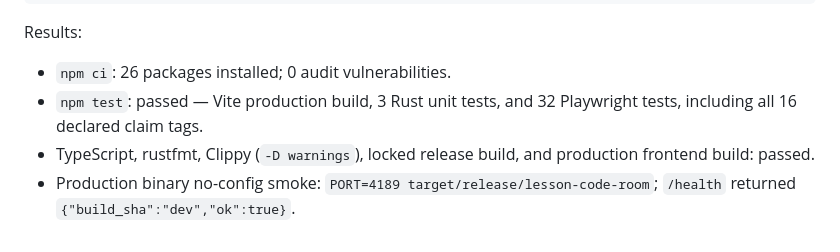
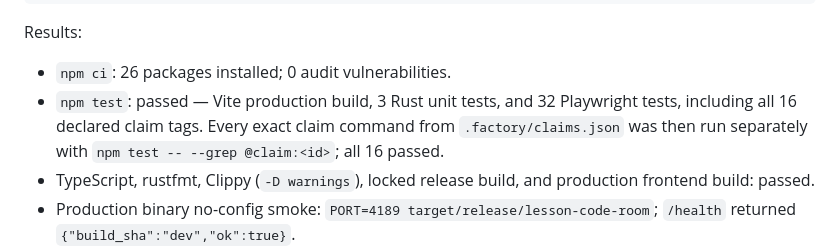
Before and after one commit to B-Divyesh/sf-lesson-code-room, a Markdown page: .factory/handoff.md, the part around the change. Rendered like a GitHub page.

Commit message:
docs: record claim gate evidence

```diff
--- a/.factory/handoff.md
+++ b/.factory/handoff.md
@@ -41,7 +41,7 @@ npm run build
 Results:
 
 - `npm ci`: 26 packages installed; 0 audit vulnerabilities.
-- `npm test`: passed — Vite production build, 3 Rust unit tests, and 32 Playwright tests, including all 16 declared claim tags.
+- `npm test`: passed — Vite production build, 3 Rust unit tests, and 32 Playwright tests, including all 16 declared claim tags. Every exact claim command from `.factory/claims.json` was then run separately with `npm test -- --grep @claim:<id>`; all 16 passed.
 - TypeScript, rustfmt, Clippy (`-D warnings`), locked release build, and production frontend build: passed.
 - Production binary no-config smoke: `PORT=4189 target/release/lesson-code-room`; `/health` returned `{"build_sha":"dev","ok":true}`.
 - `/opt/fleet/lib/verify-url.sh http://127.0.0.1:4189 <evidence-dir>`: passed. It recorded a 200 response, no browser console/page errors, title `Lesson Code Room — Run a shared coding exercise`, `lang=en`, one H1, a main landmark, and zero images without `alt`.
```
